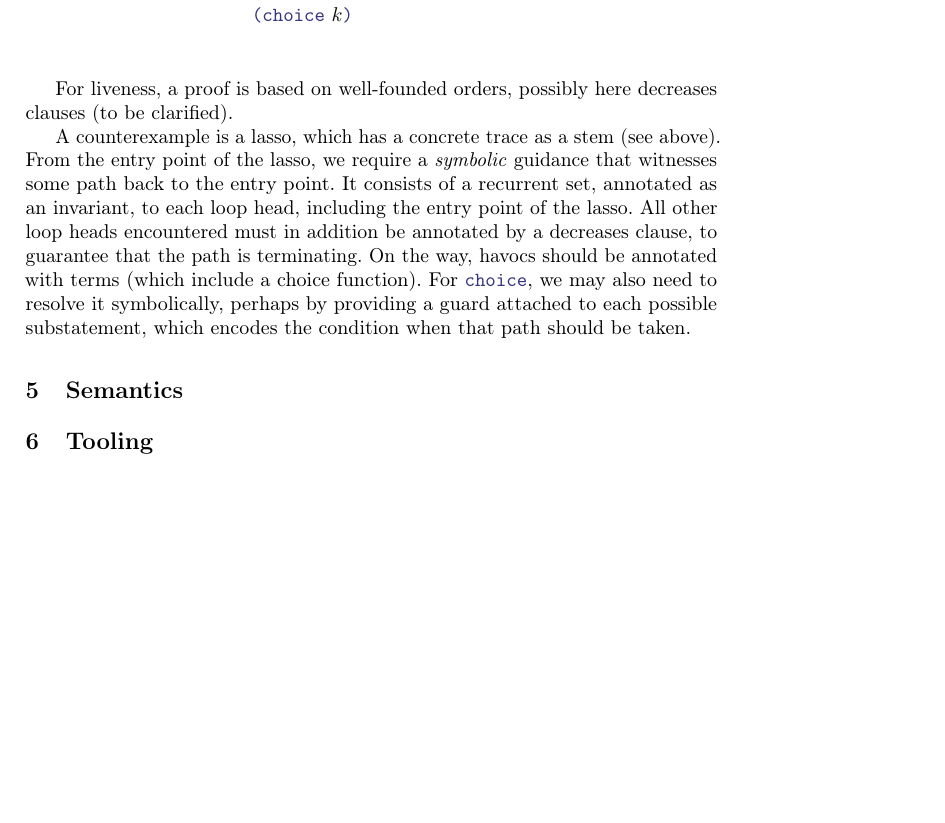
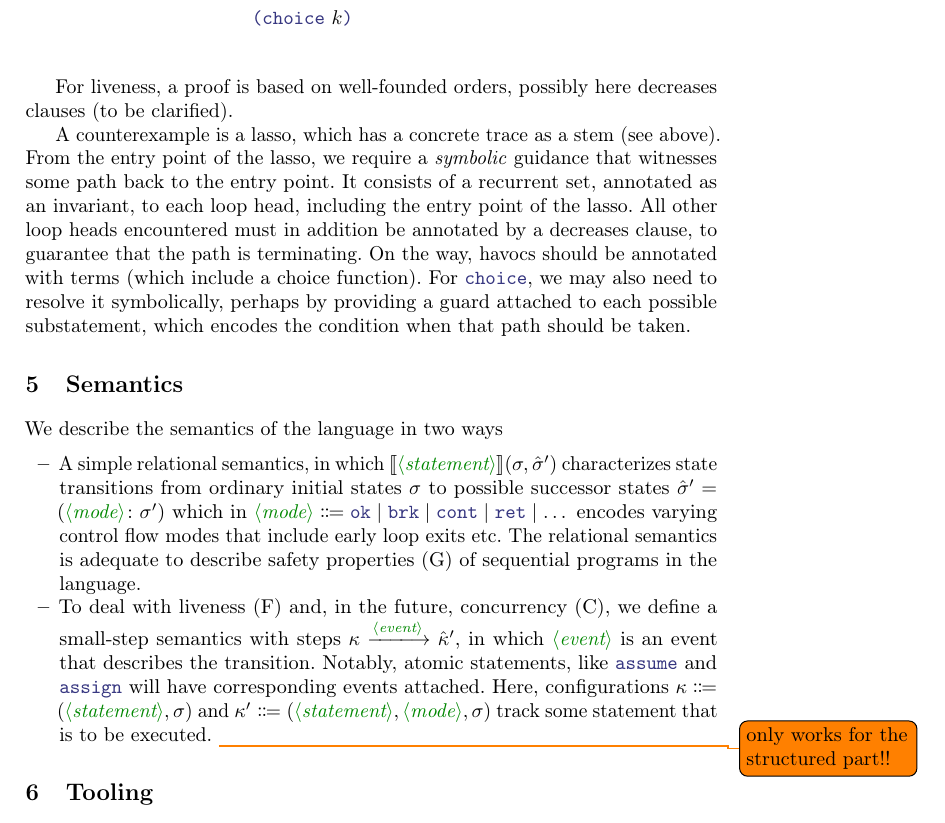
Before and after one commit to gernst/k3, a LaTeX paper (doc/main.tex): part of page 5 of 5, cut so that both start at the same text, the shorter picture padded with empty space. Compiled offline with pdfLaTeX.

Commit message:
minor thoughts on semantics, still not accurate

```diff
--- a/doc/main.tex
+++ b/doc/main.tex
@@ -13,6 +13,7 @@
 \usepackage{tabto}
 \usepackage{wrapfig}
 \usepackage{comment}
+\usepackage{todonotes}
 
 \usepackage[colorlinks,allcolors=blue]{hyperref}
 \usepackage[capitalise]{cleveref}
@@ -331,6 +332,25 @@ which encodes the condition when that path should be taken.
 
 \section{Semantics}
 
+We describe the semantics of the language in two ways
+\begin{itemize}
+\item A simple relational semantics, in which $\sem{\nonterminal{statement}}(\sigma,\hat\sigma')$ characterizes state transitions from ordinary initial states~$\sigma$
+to possible successor states~$\hat\sigma' = (\nonterminal{mode} \colon \sigma')$ which in
+$\nonterminal{mode} \Coloneqq \terminal{ok} \mid \terminal{brk} \mid \terminal{cont} \mid \terminal{ret} \mid \dots$
+encodes varying control flow modes that include early loop exits etc.
+The relational semantics is adequate to describe safety properties (G)
+of sequential programs in the language.
+\item To deal with liveness (F) and, in the future, concurrency (C),
+we define a small-step semantics with steps $\kappa \xlongrightarrow{\nonterminal{event}} \hat\kappa'$,
+in which $\nonterminal{event}$ is an event that describes the transition.
+Notably, atomic statements, like \terminal{assume} and \terminal{assign}
+will have corresponding events attached.
+Here, configurations $\kappa \Coloneqq (\nonterminal{statement},\sigma)$
+and $\kappa' \Coloneqq (\nonterminal{statement},\nonterminal{mode},\sigma)$
+track some statement that is to be executed.
+    \todo{only works for the structured part!!}
+\end{itemize}
+
 \section{Tooling}
 
 \end{document}
```
Also changed, not shown: 1 other file.
